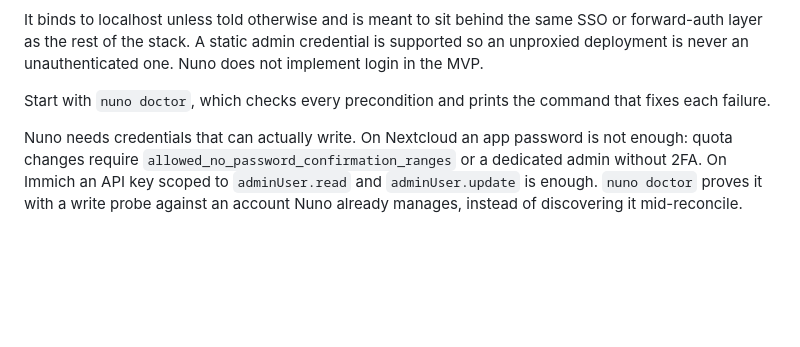
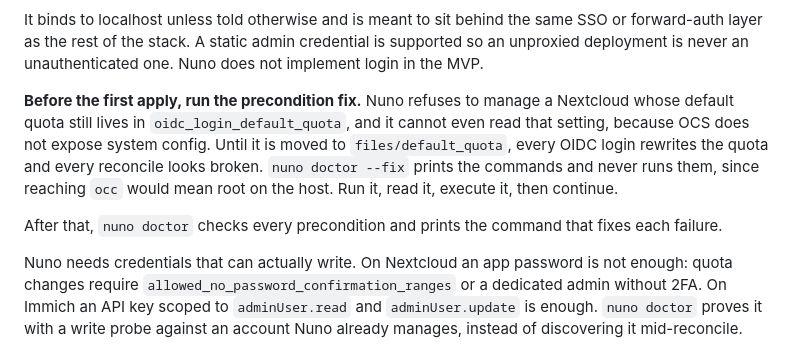
Before and after one commit to marcodellemarche/nuno, a Markdown page: README.md, the part around the change. Rendered like a GitHub page; blank space fills up the shorter version.

Commit message:
Lead the day-two sequence with the precondition fix

```diff
--- a/README.md
+++ b/README.md
@@ -111,7 +111,9 @@ services:
 
 It binds to localhost unless told otherwise and is meant to sit behind the same SSO or forward-auth layer as the rest of the stack. A static admin credential is supported so an unproxied deployment is never an unauthenticated one. Nuno does not implement login in the MVP.
 
-Start with `nuno doctor`, which checks every precondition and prints the command that fixes each failure.
+**Before the first apply, run the precondition fix.** Nuno refuses to manage a Nextcloud whose default quota still lives in `oidc_login_default_quota`, and it cannot even read that setting, because OCS does not expose system config. Until it is moved to `files/default_quota`, every OIDC login rewrites the quota and every reconcile looks broken. `nuno doctor --fix` prints the commands and never runs them, since reaching `occ` would mean root on the host. Run it, read it, execute it, then continue.
+
+After that, `nuno doctor` checks every precondition and prints the command that fixes each failure.
 
 Nuno needs credentials that can actually write. On Nextcloud an app password is not enough: quota changes require `allowed_no_password_confirmation_ranges` or a dedicated admin without 2FA. On Immich an API key scoped to `adminUser.read` and `adminUser.update` is enough. `nuno doctor` proves it with a write probe against an account Nuno already manages, instead of discovering it mid-reconcile.
 
```
Also changed, not shown: docs/deployment.md (+10 -0 lines).
